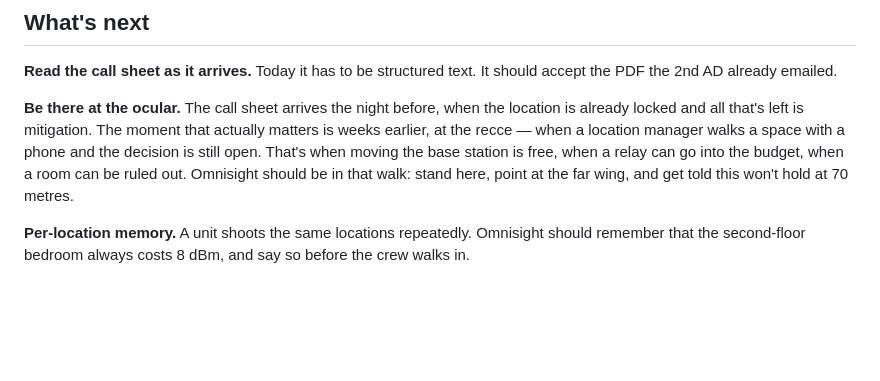
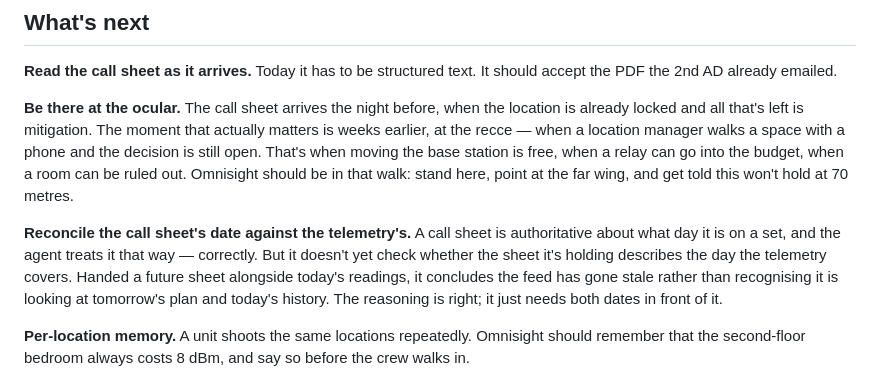
Before and after one commit to spiritlyangel/omnisight, a Markdown page: README.md, the part around the change. Rendered like a GitHub page; blank space fills up the shorter version.

```diff
--- a/README.md
+++ b/README.md
@@ -269,6 +269,14 @@ station is free, when a relay can go into the budget, when a room can be ruled
 out. Omnisight should be in that walk: stand here, point at the far wing, and
 get told this won't hold at 70 metres.
 
+**Reconcile the call sheet's date against the telemetry's.** A call sheet is
+authoritative about what day it is on a set, and the agent treats it that way —
+correctly. But it doesn't yet check whether the sheet it's holding describes the
+day the telemetry covers. Handed a future sheet alongside today's readings, it
+concludes the feed has gone stale rather than recognising it is looking at
+tomorrow's plan and today's history. The reasoning is right; it just needs both
+dates in front of it.
+
 **Per-location memory.** A unit shoots the same locations repeatedly. Omnisight
 should remember that the second-floor bedroom always costs 8 dBm, and say so
 before the crew walks in.
```
